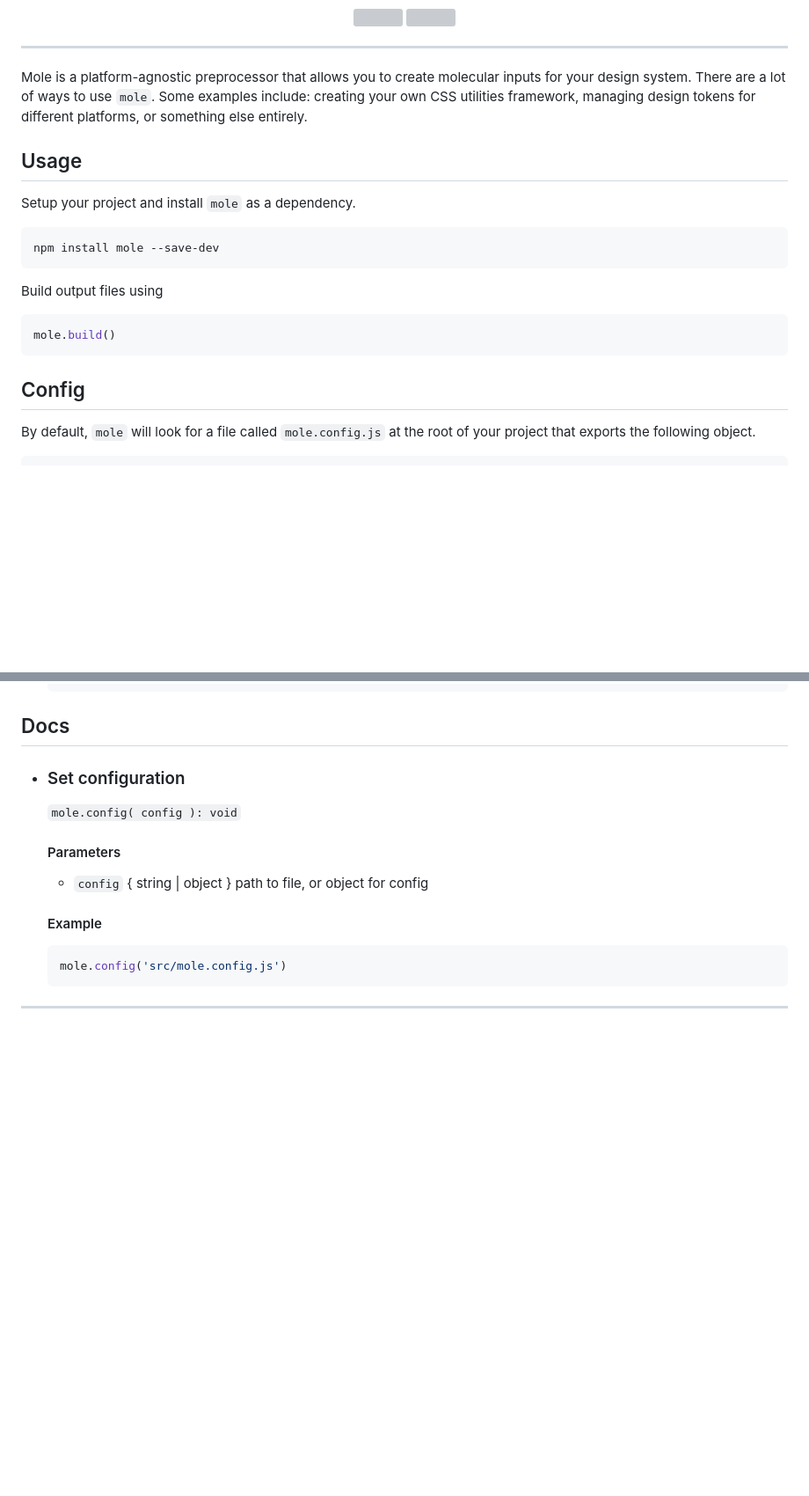
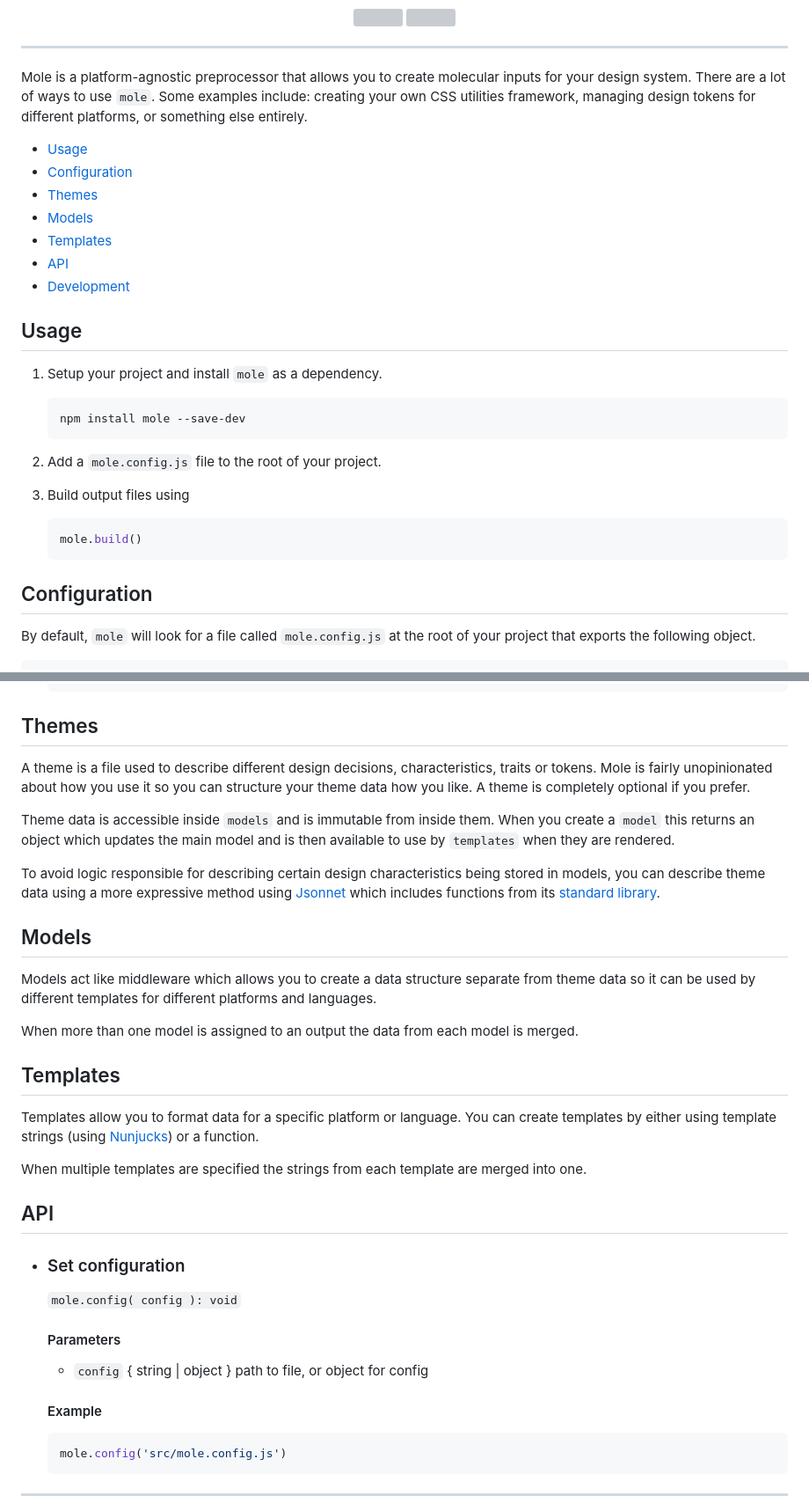
Before and after one commit to gavinmcfarland/mole, a Markdown page: README.md, 2 parts joined by grey strips. Shown at 88% size. GitHub-like rendering; blank space fills up the shorter version; grey boxes are pictures that could not be loaded.

````diff
--- a/README.md
+++ b/README.md
@@ -9,21 +9,31 @@
 
 Mole is a platform-agnostic preprocessor that allows you to create molecular inputs for your design system. There are a lot of ways to use `mole`. Some examples include: creating your own CSS utilities framework, managing design tokens for different platforms, or something else entirely.
 
+-   [Usage](#usage)
+-   [Configuration](#configuration)
+-   [Themes](#themes)
+-   [Models](#models)
+-   [Templates](#templates)
+-   [API](#api)
+-   [Development](#development)
+
 ## Usage
 
-Setup your project and install `mole` as a dependency.
+1. Setup your project and install `mole` as a dependency.
 
-```bash
-npm install mole --save-dev
-```
+    ```bash
+    npm install mole --save-dev
+    ```
 
-Build output files using
+2. Add a `mole.config.js` file to the root of your project.
 
-```js
-mole.build()
-```
+3. Build output files using
 
-## Config
+    ```js
+    mole.build()
+    ```
+
+## Configuration
 
 By default, `mole` will look for a file called `mole.config.js` at the root of your project that exports the following object.
 
@@ -82,7 +92,27 @@ interface Config {
     }
     ```
 
-## Docs
+## Themes
+
+A theme is a file used to describe different design decisions, characteristics, traits or tokens. Mole is fairly unopinionated about how you use it so you can structure your theme data how you like. A theme is completely optional if you prefer.
+
+Theme data is accessible inside `models` and is immutable from inside them. When you create a `model` this returns an object which updates the main model and is then available to use by `templates` when they are rendered.
+
+To avoid logic responsible for describing certain design characteristics being stored in models, you can describe theme data using a more expressive method using [Jsonnet]() which includes functions from its [standard library]().
+
+## Models
+
+Models act like middleware which allows you to create a data structure separate from theme data so it can be used by different templates for different platforms and languages.
+
+When more than one model is assigned to an output the data from each model is merged.
+
+## Templates
+
+Templates allow you to format data for a specific platform or language. You can create templates by either using template strings (using [Nunjucks](https://mozilla.github.io/nunjucks/)) or a function.
+
+When multiple templates are specified the strings from each template are merged into one.
+
+## API
 
 -   ### Set configuration
 
````
